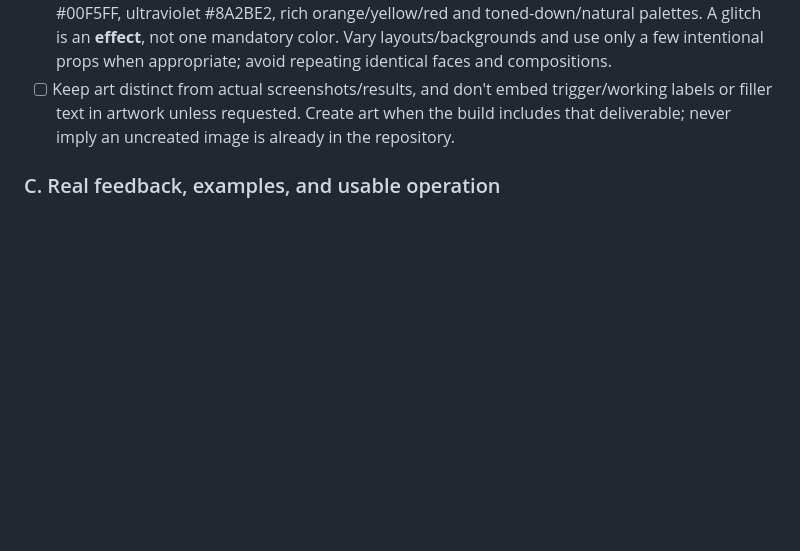
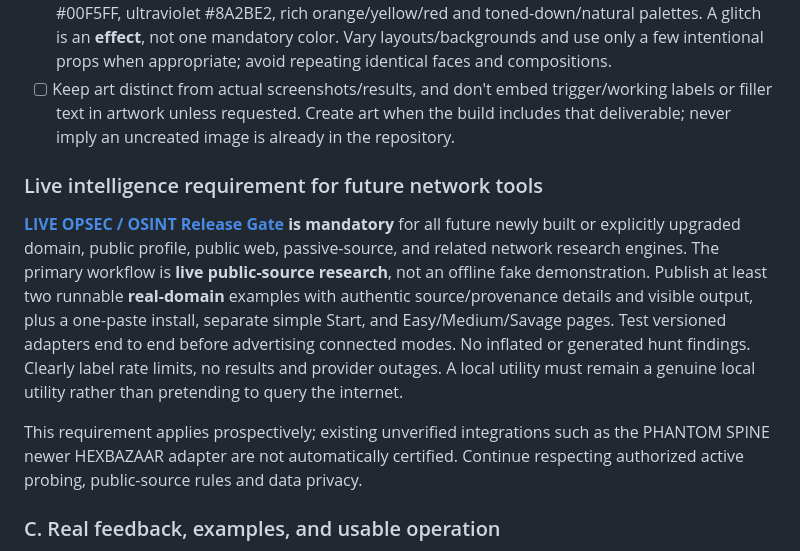
Before and after one commit to Hellfire13666/glitchbyte-phantom-labs, a Markdown page: docs/PHANTOM_LABS_MANDATORY_BUILD_CHARTER.md, the part around the change. Rendered like a GitHub page; blank space fills up the shorter version.

Commit message:
Update tool documentation

```diff
--- a/docs/PHANTOM_LABS_MANDATORY_BUILD_CHARTER.md
+++ b/docs/PHANTOM_LABS_MANDATORY_BUILD_CHARTER.md
@@ -31,6 +31,12 @@ This is the **persistent checklist for every future standalone tool**, upgrade a
 - [ ] When explicitly depicting canonical Rosie: adult woman with long black/dark hair, selective electric-blue highlights and **brown eyes**; respect anatomically believable hands (five fingers), natural proportions and context-specific outfits.
 - [ ] Rotate among **hot pink #FF1493 / deep black #080808**, acid-lime #B6FF00, electric cyan #00F5FF, ultraviolet #8A2BE2, rich orange/yellow/red and toned-down/natural palettes. A glitch is an **effect**, not one mandatory color. Vary layouts/backgrounds and use only a few intentional props when appropriate; avoid repeating identical faces and compositions.
 - [ ] Keep art distinct from actual screenshots/results, and don't embed trigger/working labels or filler text in artwork unless requested. Create art when the build includes that deliverable; never imply an uncreated image is already in the repository.
+
+### Live intelligence requirement for future network tools
+
+**[LIVE OPSEC / OSINT Release Gate](LIVE_OSINT_REAL_OUTPUT_STANDARD.md) is mandatory** for all future newly built or explicitly upgraded domain, public profile, public web, passive-source, and related network research engines. The primary workflow is **live public-source research**, not an offline fake demonstration. Publish at least two runnable **real-domain** examples with authentic source/provenance details and visible output, plus a one-paste install, separate simple Start, and Easy/Medium/Savage pages. Test versioned adapters end to end before advertising connected modes. No inflated or generated hunt findings. Clearly label rate limits, no results and provider outages. A local utility must remain a genuine local utility rather than pretending to query the internet.
+
+This requirement applies prospectively; existing unverified integrations such as the PHANTOM SPINE newer HEXBAZAAR adapter are not automatically certified. Continue respecting authorized active probing, public-source rules and data privacy.
 
 ### C. Real feedback, examples, and usable operation
 - [ ] High-quality, **colorful terminal startup, progress, source/error notices, results, summary and outcome**. Include meaningful accessible plain-text labels, support non-ANSI output, and show **real** findings from real operations, not invented data.
```
